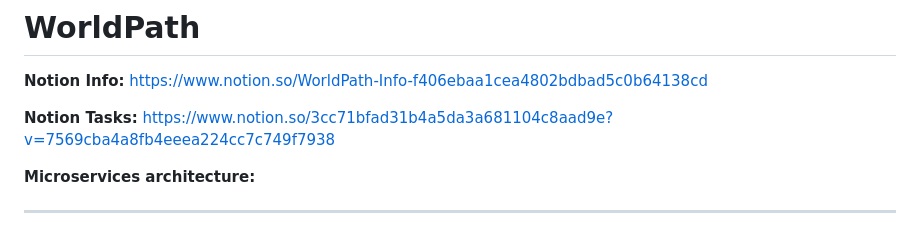
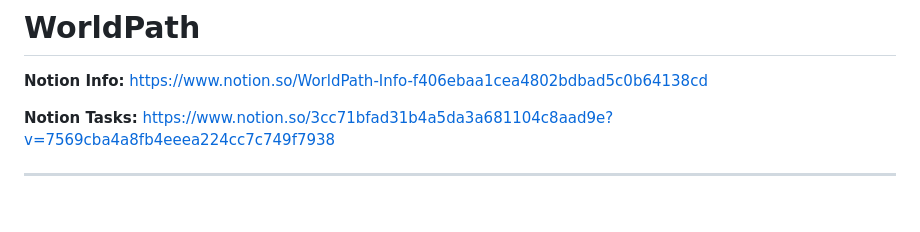
Before and after one commit to AndrewVozniak/WorldPath, a Markdown page: README.md, the part around the change. GitHub-like rendering; blank space fills up the shorter version.

```diff
--- a/README.md
+++ b/README.md
@@ -3,8 +3,6 @@
 **Notion Info:** https://www.notion.so/WorldPath-Info-f406ebaa1cea4802bdbad5c0b64138cd
 
 **Notion Tasks:** https://www.notion.so/3cc71bfad31b4a5da3a681104c8aad9e?v=7569cba4a8fb4eeea224cc7c749f7938
-
-**Microservices architecture:**
 
 ---
 
```
